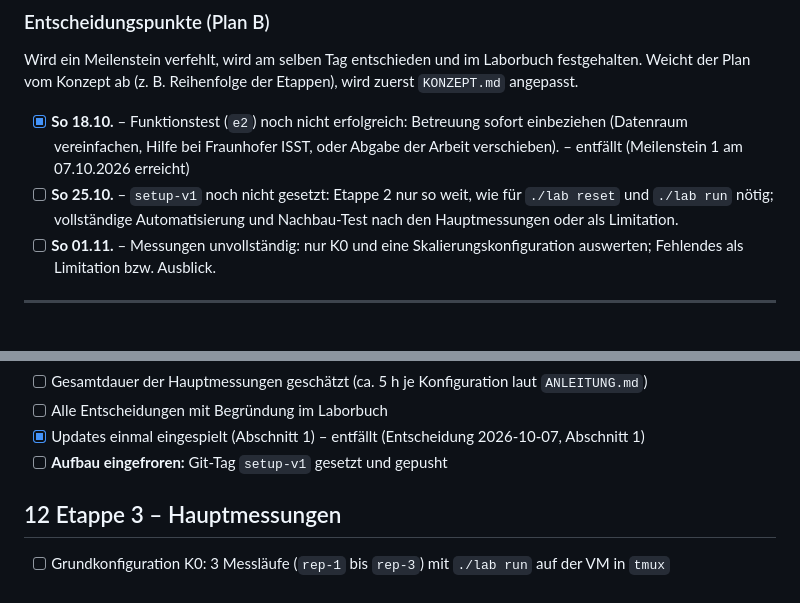
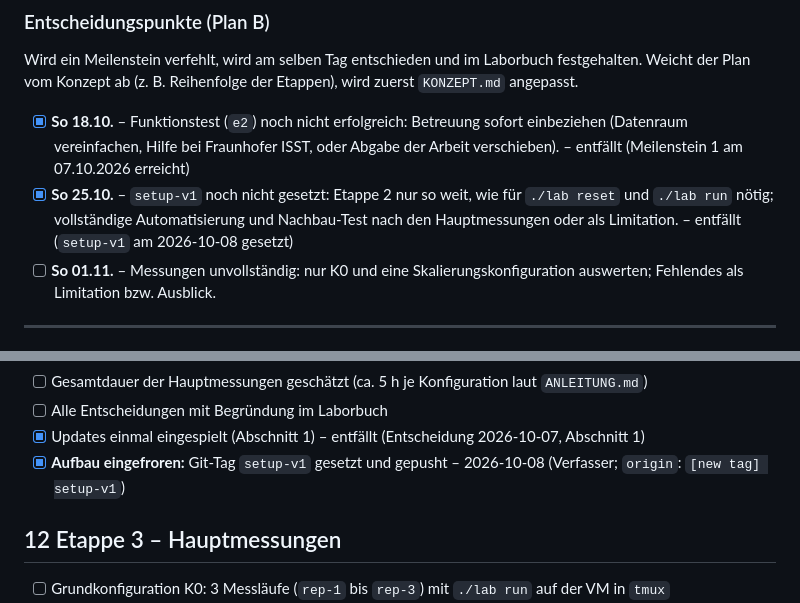
Before and after one commit to artamrj/puris-performance-experiments, a Markdown page: CHECKLISTE.md, 2 parts joined by grey strips. Drawn GitHub-style.

```diff
--- a/CHECKLISTE.md
+++ b/CHECKLISTE.md
@@ -41,7 +41,7 @@ Zieltermine rückwärts gerechnet vom Abgabetermin der Arbeit (10.11.2026); mit
 Wird ein Meilenstein verfehlt, wird am selben Tag entschieden und im Laborbuch festgehalten. Weicht der Plan vom Konzept ab (z. B. Reihenfolge der Etappen), wird zuerst `KONZEPT.md` angepasst.
 
 - [x] **So 18.10.** – Funktionstest (`e2`) noch nicht erfolgreich: Betreuung sofort einbeziehen (Datenraum vereinfachen, Hilfe bei Fraunhofer ISST, oder Abgabe der Arbeit verschieben). – entfällt (Meilenstein 1 am 07.10.2026 erreicht)
-- [ ] **So 25.10.** – `setup-v1` noch nicht gesetzt: Etappe 2 nur so weit, wie für `./lab reset` und `./lab run` nötig; vollständige Automatisierung und Nachbau-Test nach den Hauptmessungen oder als Limitation.
+- [x] **So 25.10.** – `setup-v1` noch nicht gesetzt: Etappe 2 nur so weit, wie für `./lab reset` und `./lab run` nötig; vollständige Automatisierung und Nachbau-Test nach den Hauptmessungen oder als Limitation. – entfällt (`setup-v1` am 2026-10-08 gesetzt)
 - [ ] **So 01.11.** – Messungen unvollständig: nur K0 und eine Skalierungskonfiguration auswerten; Fehlendes als Limitation bzw. Ausblick.
 
 ---
@@ -345,7 +345,7 @@ Noch offen:
 - [ ] Gesamtdauer der Hauptmessungen geschätzt (ca. 5 h je Konfiguration laut `ANLEITUNG.md`)
 - [ ] Alle Entscheidungen mit Begründung im Laborbuch
 - [x] Updates einmal eingespielt (Abschnitt 1) – entfällt (Entscheidung 2026-10-07, Abschnitt 1)
-- [ ] **Aufbau eingefroren:** Git-Tag `setup-v1` gesetzt und gepusht
+- [x] **Aufbau eingefroren:** Git-Tag `setup-v1` gesetzt und gepusht – 2026-10-08 (Verfasser; `origin`: `[new tag] setup-v1`)
 
 ## 12 Etappe 3 – Hauptmessungen
 
```
Also changed, not shown: other parts of CHECKLISTE.md (+4 -4 lines), AUFBAU.md (+24 -0 lines), LABORBUCH.md (+6 -0 lines).
